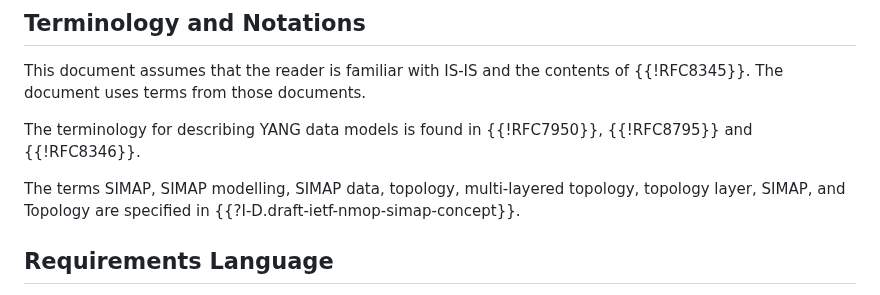
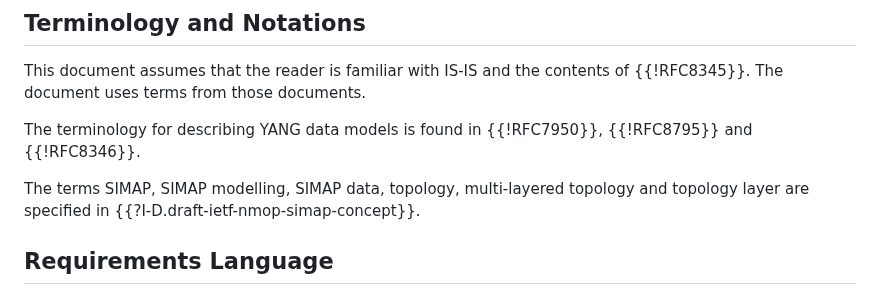
Before and after one commit to oscargdd/drafts-nmop-isis-ospf-topologies, a Markdown page: draft-ogondio-nmop-isis-topology.md, the part around the change. Drawn GitHub-style.

Commit message:
Update draft-ogondio-nmop-isis-topology.md
Typo fixed

```diff
--- a/draft-ogondio-nmop-isis-topology.md
+++ b/draft-ogondio-nmop-isis-topology.md
@@ -74,7 +74,7 @@ This document assumes that the reader is familiar with IS-IS and the contents of
 
 The terminology for describing YANG data models is found in {{!RFC7950}}, {{!RFC8795}} and {{!RFC8346}}.
 
-The terms SIMAP, SIMAP modelling, SIMAP data, topology, multi-layered topology, topology layer, SIMAP, and Topology are specified in {{?I-D.draft-ietf-nmop-simap-concept}}.
+The terms SIMAP, SIMAP modelling, SIMAP data, topology, multi-layered topology and topology layer are specified in {{?I-D.draft-ietf-nmop-simap-concept}}.
 
 ## Requirements Language
 
```
